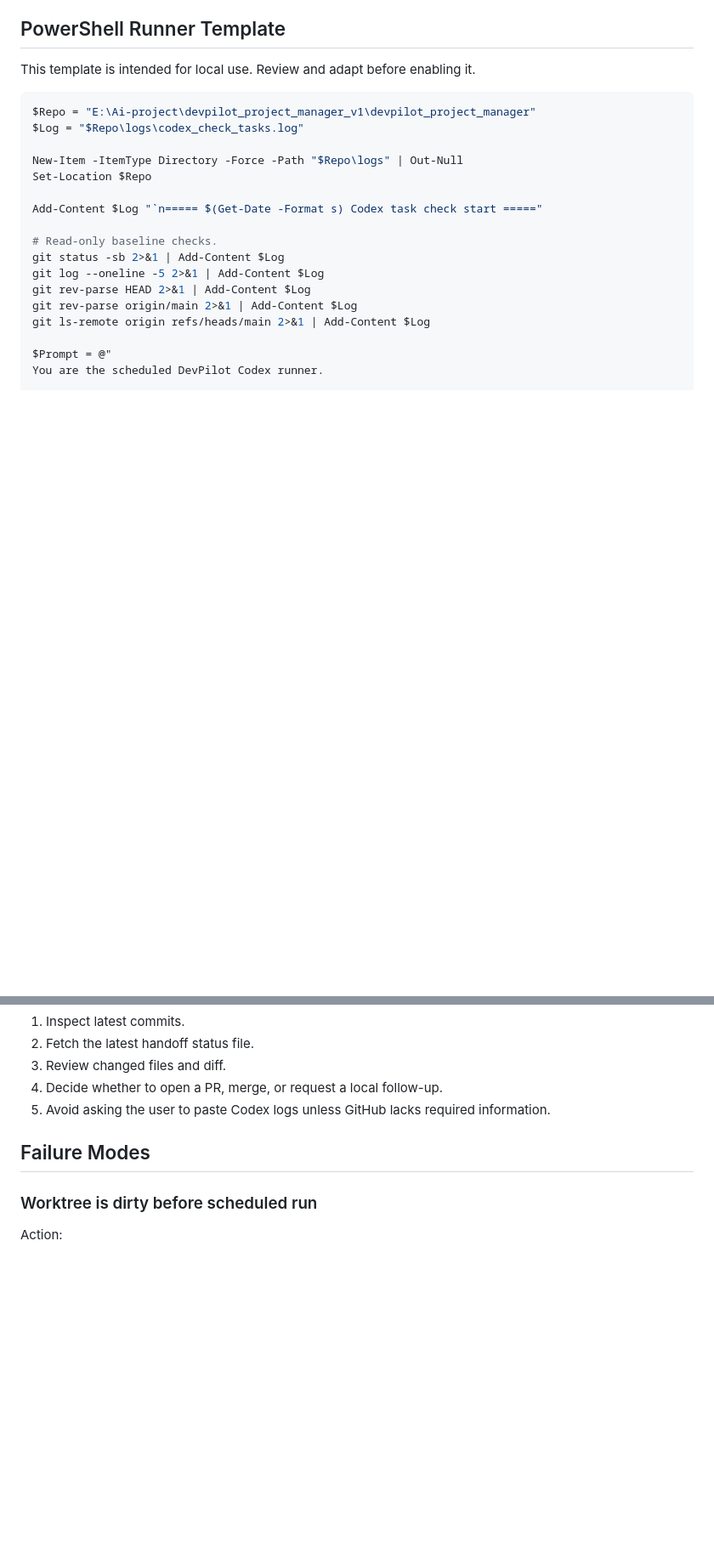
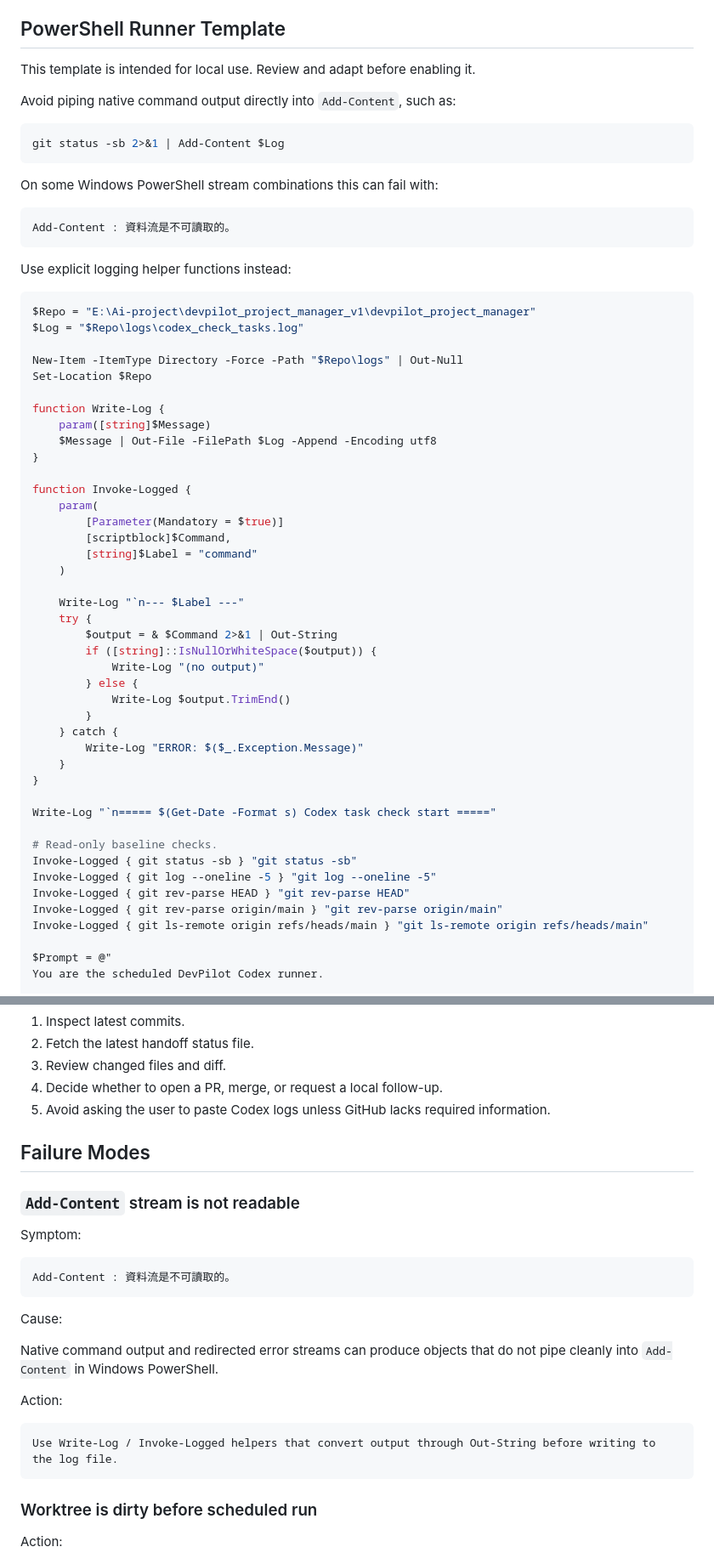
Before and after one commit to netfox-web/devpilot, a Markdown page: docs/codex_scheduled_task_runner.md, 2 parts joined by grey strips. Shown at 85% size. GitHub-like rendering; blank space fills up the shorter version.

Commit message:
docs: fix scheduled runner PowerShell logging example

````diff
--- a/docs/codex_scheduled_task_runner.md
+++ b/docs/codex_scheduled_task_runner.md
@@ -111,6 +111,20 @@ If `scripts/` or `logs/` do not exist locally, create them on the local machine.
 
 This template is intended for local use. Review and adapt before enabling it.
 
+Avoid piping native command output directly into `Add-Content`, such as:
+
+```powershell
+git status -sb 2>&1 | Add-Content $Log
+```
+
+On some Windows PowerShell stream combinations this can fail with:
+
+```text
+Add-Content : 資料流是不可讀取的。
+```
+
+Use explicit logging helper functions instead:
+
 ```powershell
 $Repo = "E:\Ai-project\devpilot_project_manager_v1\devpilot_project_manager"
 $Log = "$Repo\logs\codex_check_tasks.log"
@@ -118,14 +132,39 @@ $Log = "$Repo\logs\codex_check_tasks.log"
 New-Item -ItemType Directory -Force -Path "$Repo\logs" | Out-Null
 Set-Location $Repo
 
-Add-Content $Log "`n===== $(Get-Date -Format s) Codex task check start ====="
+function Write-Log {
+    param([string]$Message)
+    $Message | Out-File -FilePath $Log -Append -Encoding utf8
+}
+
+function Invoke-Logged {
+    param(
+        [Parameter(Mandatory = $true)]
+        [scriptblock]$Command,
+        [string]$Label = "command"
+    )
+
+    Write-Log "`n--- $Label ---"
+    try {
+        $output = & $Command 2>&1 | Out-String
+        if ([string]::IsNullOrWhiteSpace($output)) {
+            Write-Log "(no output)"
+        } else {
+            Write-Log $output.TrimEnd()
+        }
+    } catch {
+        Write-Log "ERROR: $($_.Exception.Message)"
+    }
+}
+
+Write-Log "`n===== $(Get-Date -Format s) Codex task check start ====="
 
 # Read-only baseline checks.
-git status -sb 2>&1 | Add-Content $Log
-git log --oneline -5 2>&1 | Add-Content $Log
-git rev-parse HEAD 2>&1 | Add-Content $Log
-git rev-parse origin/main 2>&1 | Add-Content $Log
-git ls-remote origin refs/heads/main 2>&1 | Add-Content $Log
+Invoke-Logged { git status -sb } "git status -sb"
+Invoke-Logged { git log --oneline -5 } "git log --oneline -5"
+Invoke-Logged { git rev-parse HEAD } "git rev-parse HEAD"
+Invoke-Logged { git rev-parse origin/main } "git rev-parse origin/main"
+Invoke-Logged { git ls-remote origin refs/heads/main } "git ls-remote origin refs/heads/main"
 
 $Prompt = @"
 You are the scheduled DevPilot Codex runner.
@@ -264,6 +303,24 @@ ChatGPT should then:
 
 ## Failure Modes
 
+### `Add-Content` stream is not readable
+
+Symptom:
+
+```text
+Add-Content : 資料流是不可讀取的。
+```
+
+Cause:
+
+Native command output and redirected error streams can produce objects that do not pipe cleanly into `Add-Content` in Windows PowerShell.
+
+Action:
+
+```text
+Use Write-Log / Invoke-Logged helpers that convert output through Out-String before writing to the log file.
+```
+
 ### Worktree is dirty before scheduled run
 
 Action:
````
Also changed, not shown: other parts of docs/codex_scheduled_task_runner.md (+2 -2 lines).
